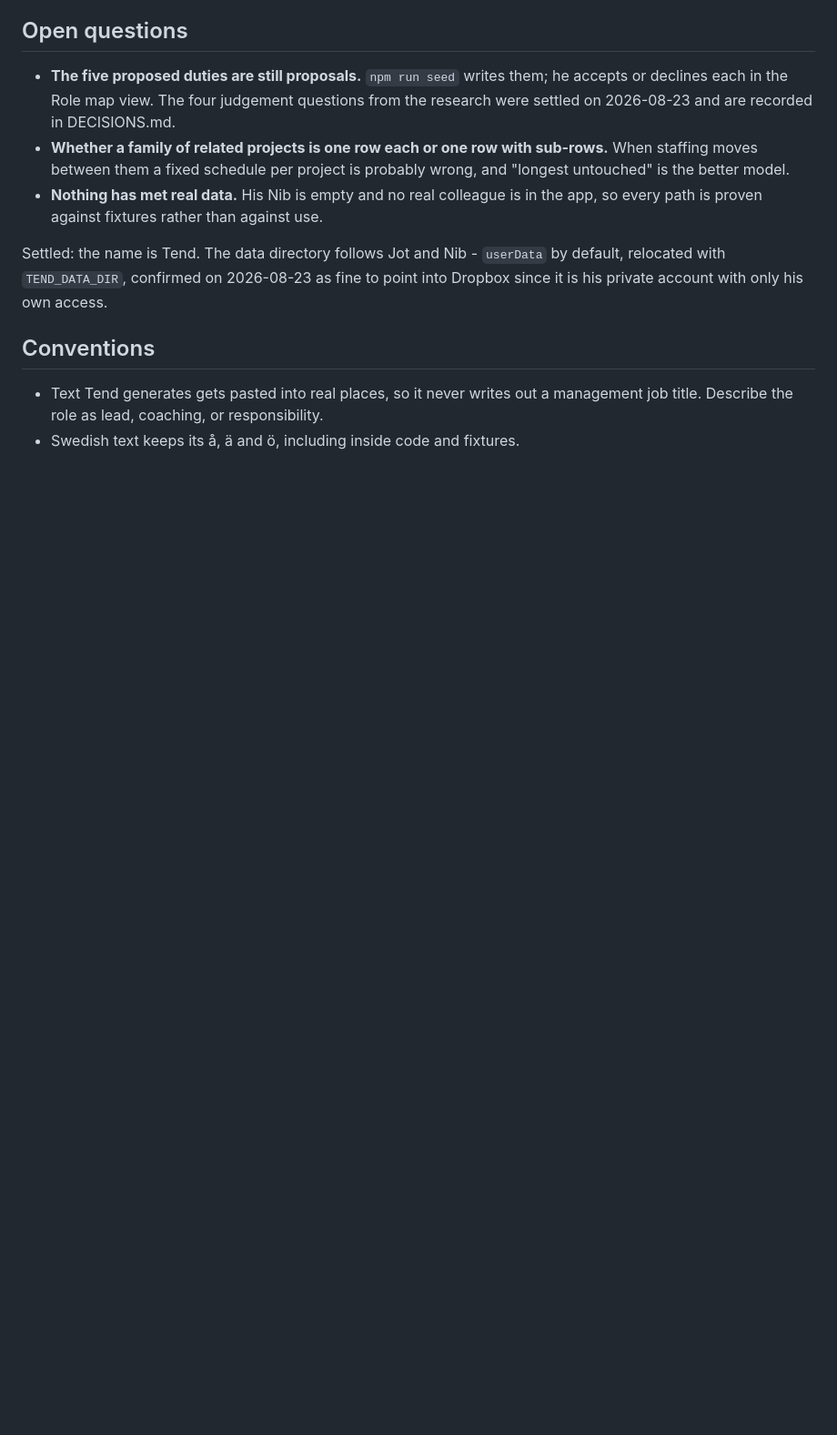
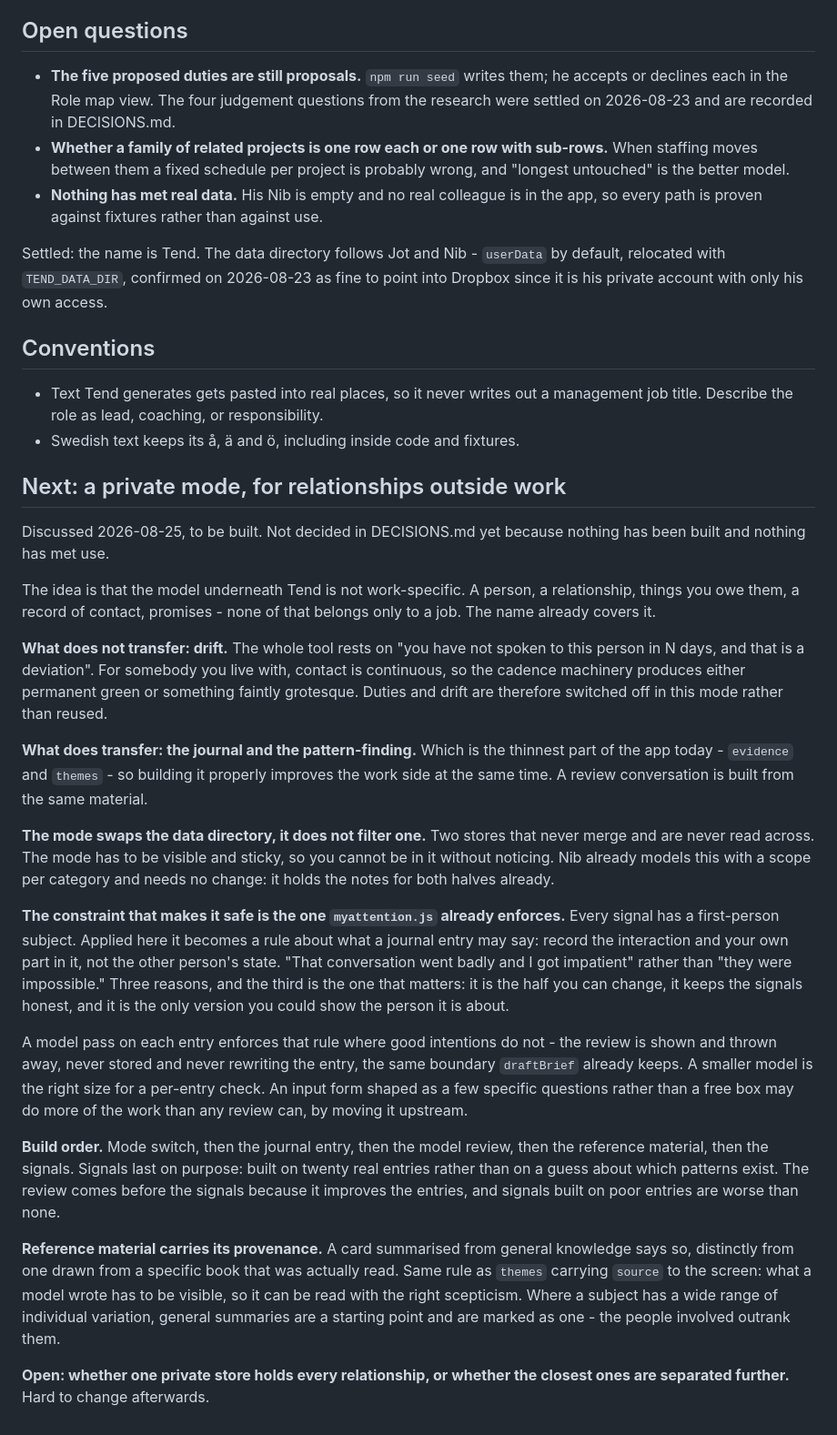
Before and after one commit to AidinD/tend, a Markdown page: PLAN.md, the part around the change. Shown at 91% size. Drawn GitHub-style; blank space fills up the shorter version.

Commit message:
Write down the private-mode design before building any of it
Discussed at length and worth recording while the reasoning is fresh, because
the useful half of it is the constraints rather than the feature list.

Drift does not transfer to relationships outside work - contact with somebody
you live with is continuous, so the cadence machinery gives permanent green or
something worse. The journal and pattern-finding do transfer, and that is the
thinnest part of the app today, so building it properly improves the work side
as well.

The mode swaps the data directory rather than filtering one store. An earlier
objection that a toggle is not a boundary was wrong: a toggle that swaps the
store IS the boundary, and Nib already models exactly this with a scope per
category.

The constraint that makes it safe is the one myattention.js already enforces in
code - every signal has a first-person subject. Applied to a journal it becomes
a rule about what an entry may say: the interaction and your own part in it,
not the other person's state. That is the half you can change, and the only
version you could show the person it is about.

```diff
--- a/PLAN.md
+++ b/PLAN.md
@@ -129,3 +129,58 @@ point into Dropbox since it is his private account with only his own access.
 - Text Tend generates gets pasted into real places, so it never writes out a
   management job title. Describe the role as lead, coaching, or responsibility.
 - Swedish text keeps its å, ä and ö, including inside code and fixtures.
+
+## Next: a private mode, for relationships outside work
+
+Discussed 2026-08-25, to be built. Not decided in DECISIONS.md yet because
+nothing has been built and nothing has met use.
+
+The idea is that the model underneath Tend is not work-specific. A person, a
+relationship, things you owe them, a record of contact, promises - none of that
+belongs only to a job. The name already covers it.
+
+**What does not transfer: drift.** The whole tool rests on "you have not spoken
+to this person in N days, and that is a deviation". For somebody you live with,
+contact is continuous, so the cadence machinery produces either permanent green
+or something faintly grotesque. Duties and drift are therefore switched off in
+this mode rather than reused.
+
+**What does transfer: the journal and the pattern-finding.** Which is the
+thinnest part of the app today - `evidence` and `themes` - so building it
+properly improves the work side at the same time. A review conversation is built
+from the same material.
+
+**The mode swaps the data directory, it does not filter one.** Two stores that
+never merge and are never read across. The mode has to be visible and sticky, so
+you cannot be in it without noticing. Nib already models this with a scope per
+category and needs no change: it holds the notes for both halves already.
+
+**The constraint that makes it safe is the one `myattention.js` already
+enforces.** Every signal has a first-person subject. Applied here it becomes a
+rule about what a journal entry may say: record the interaction and your own part
+in it, not the other person's state. "That conversation went badly and I got
+impatient" rather than "they were impossible." Three reasons, and the third is
+the one that matters: it is the half you can change, it keeps the signals honest,
+and it is the only version you could show the person it is about.
+
+A model pass on each entry enforces that rule where good intentions do not - the
+review is shown and thrown away, never stored and never rewriting the entry, the
+same boundary `draftBrief` already keeps. A smaller model is the right size for a
+per-entry check. An input form shaped as a few specific questions rather than a
+free box may do more of the work than any review can, by moving it upstream.
+
+**Build order.** Mode switch, then the journal entry, then the model review, then
+the reference material, then the signals. Signals last on purpose: built on
+twenty real entries rather than on a guess about which patterns exist. The review
+comes before the signals because it improves the entries, and signals built on
+poor entries are worse than none.
+
+**Reference material carries its provenance.** A card summarised from general
+knowledge says so, distinctly from one drawn from a specific book that was
+actually read. Same rule as `themes` carrying `source` to the screen: what a
+model wrote has to be visible, so it can be read with the right scepticism.
+Where a subject has a wide range of individual variation, general summaries are a
+starting point and are marked as one - the people involved outrank them.
+
+**Open: whether one private store holds every relationship, or whether the
+closest ones are separated further.** Hard to change afterwards.
```
